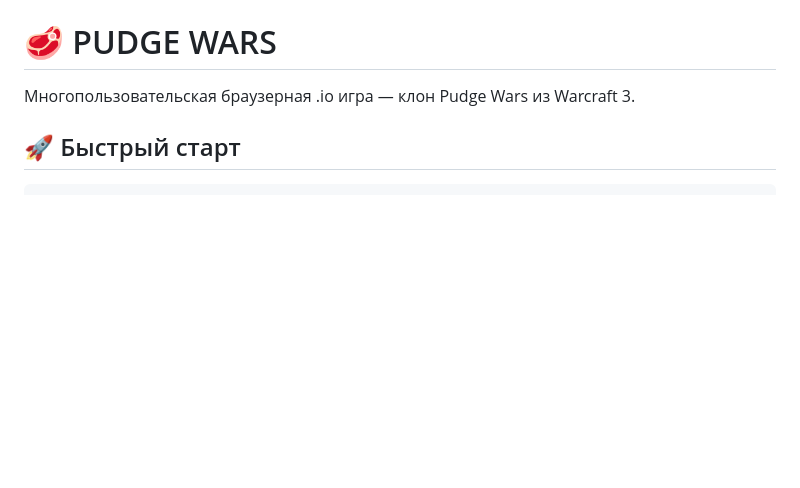
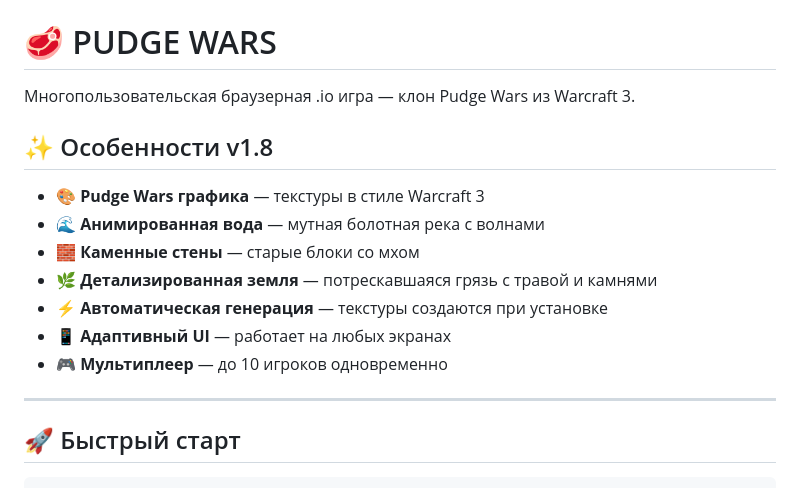
Before and after one commit to easymoneyfomy-pixel/oigame, a Markdown page: README.md, the part around the change. Drawn GitHub-style; blank space fills up the shorter version.

Commit message:
Update README with v1.8 features

```diff
--- a/README.md
+++ b/README.md
@@ -1,6 +1,18 @@
 # 🥩 PUDGE WARS
 
 Многопользовательская браузерная .io игра — клон Pudge Wars из Warcraft 3.
+
+## ✨ Особенности v1.8
+
+- **🎨 Pudge Wars графика** — текстуры в стиле Warcraft 3
+- **🌊 Анимированная вода** — мутная болотная река с волнами
+- **🧱 Каменные стены** — старые блоки со мхом
+- **🌿 Детализированная земля** — потрескавшаяся грязь с травой и камнями
+- **⚡ Автоматическая генерация** — текстуры создаются при установке
+- **📱 Адаптивный UI** — работает на любых экранах
+- **🎮 Мультиплеер** — до 10 игроков одновременно
+
+---
 
 ## 🚀 Быстрый старт
 
```
